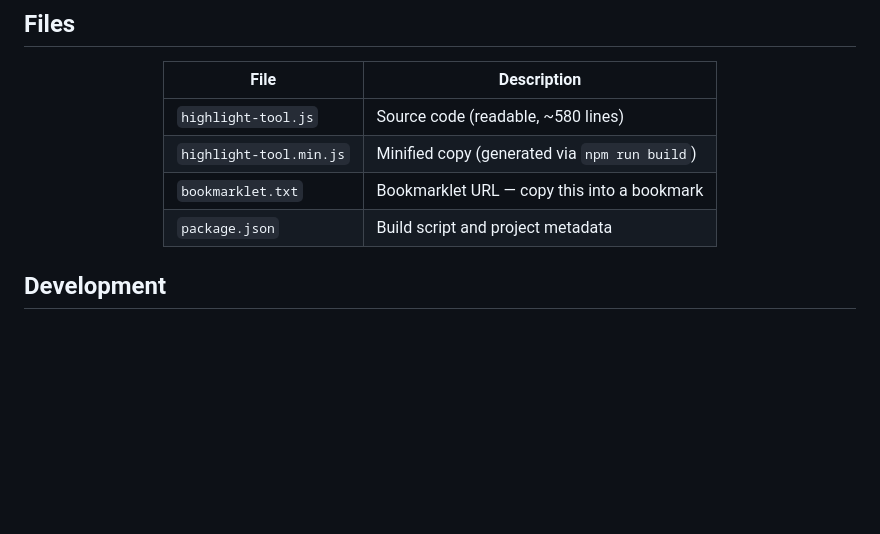
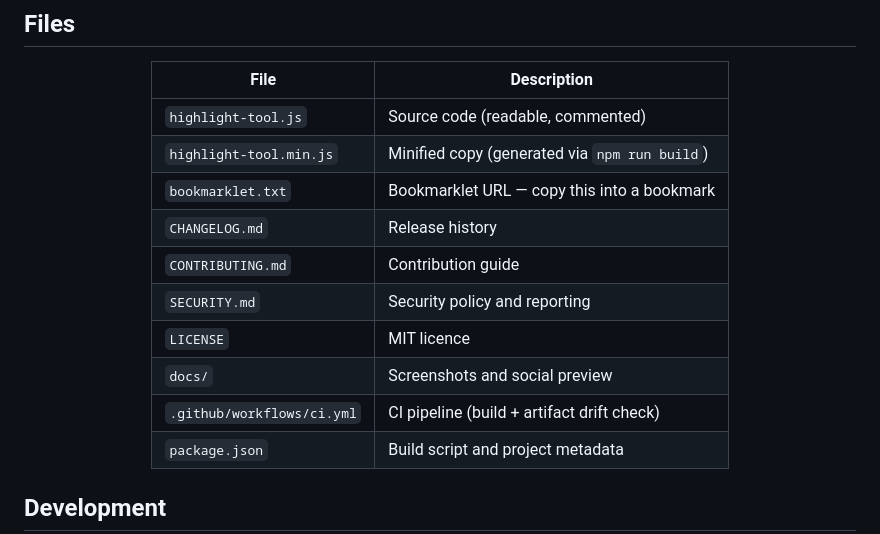
Before and after one commit to ffooll-bit/dom-highlight-tool, a Markdown page: README.md, the part around one of its changes. Drawn GitHub-style; blank space fills up the shorter version.

Commit message:
docs: polish README — dynamic version badge, full files table
Add a version badge driven by the GitHub release (auto-updates when v1.1.0 is cut), expand the Files table to cover the whole repo, and drop the stale line-count note.

```diff
--- a/README.md
+++ b/README.md
@@ -101,9 +102,15 @@ Tested on Chrome (desktop). Other browsers may work but have not been verified.
 
 | File | Description |
 |------|-------------|
-| `highlight-tool.js` | Source code (readable, ~580 lines) |
+| `highlight-tool.js` | Source code (readable, commented) |
 | `highlight-tool.min.js` | Minified copy (generated via `npm run build`) |
 | `bookmarklet.txt` | Bookmarklet URL — copy this into a bookmark |
+| `CHANGELOG.md` | Release history |
+| `CONTRIBUTING.md` | Contribution guide |
+| `SECURITY.md` | Security policy and reporting |
+| `LICENSE` | MIT licence |
+| `docs/` | Screenshots and social preview |
+| `.github/workflows/ci.yml` | CI pipeline (build + artifact drift check) |
 | `package.json` | Build script and project metadata |
 
 </div>
```
Also changed, not shown: other parts of README.md (+1 -0 lines).
